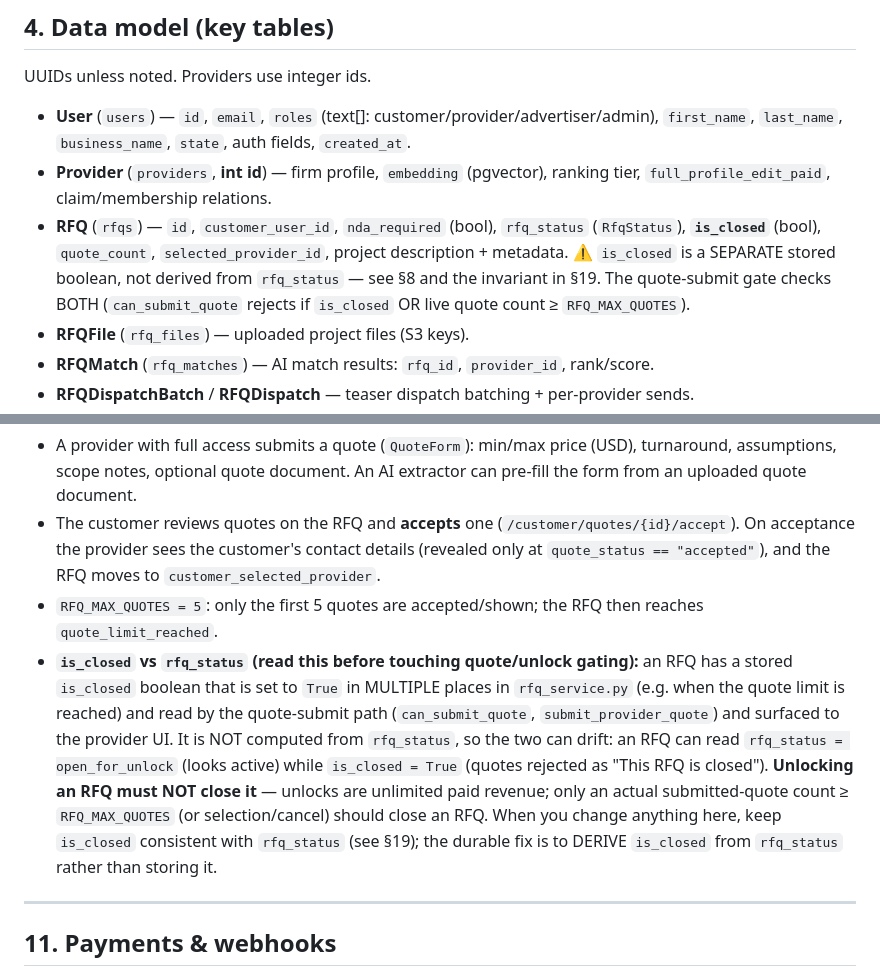
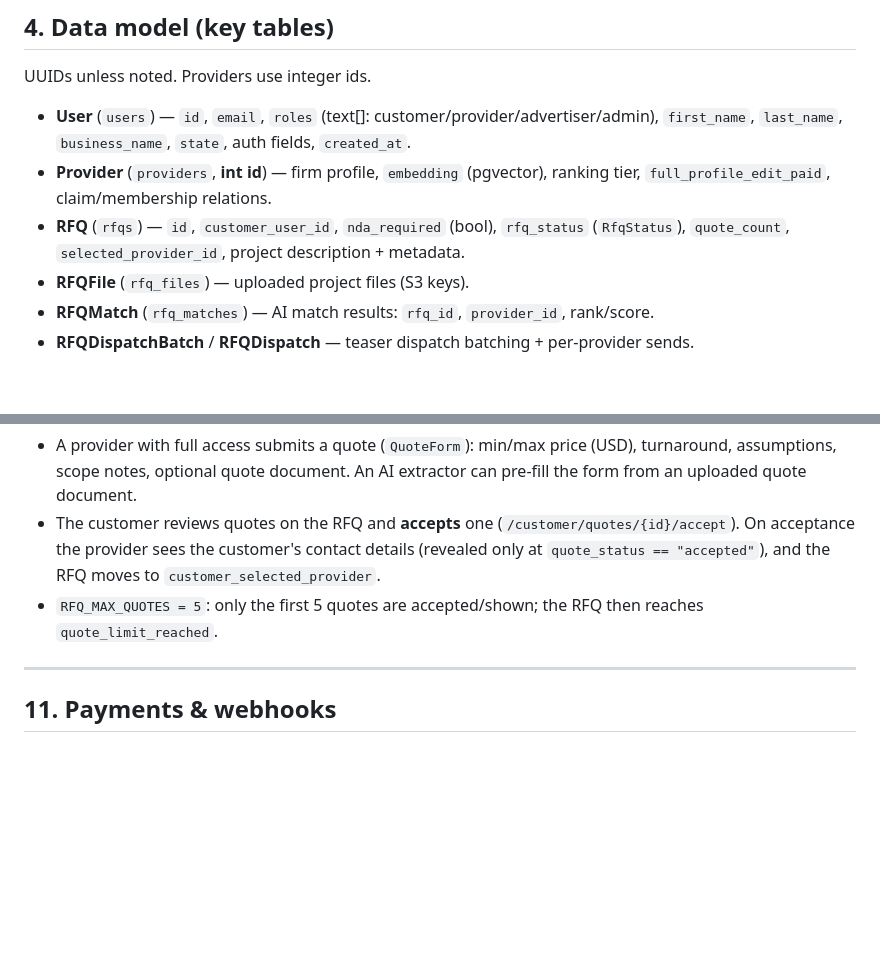
Before and after one commit to bmsabry/proreadyengineer-mvp, a Markdown page: SYSTEM_SPEC.md, 2 parts joined by grey strips. GitHub-like rendering; blank space fills up the shorter version.

```diff
--- a/SYSTEM_SPEC.md
+++ b/SYSTEM_SPEC.md
@@ -103,10 +103,7 @@ UUIDs unless noted. Providers use integer ids.
 - **Provider** (`providers`, **int id**) — firm profile, `embedding` (pgvector),
   ranking tier, `full_profile_edit_paid`, claim/membership relations.
 - **RFQ** (`rfqs`) — `id`, `customer_user_id`, `nda_required` (bool), `rfq_status`
-  (`RfqStatus`), **`is_closed`** (bool), `quote_count`, `selected_provider_id`, project
-  description + metadata. ⚠️ `is_closed` is a SEPARATE stored boolean, not derived from
-  `rfq_status` — see §8 and the invariant in §19. The quote-submit gate checks BOTH
-  (`can_submit_quote` rejects if `is_closed` OR live quote count ≥ `RFQ_MAX_QUOTES`).
+  (`RfqStatus`), `quote_count`, `selected_provider_id`, project description + metadata.
 - **RFQFile** (`rfq_files`) — uploaded project files (S3 keys).
 - **RFQMatch** (`rfq_matches`) — AI match results: `rfq_id`, `provider_id`, rank/score.
 - **RFQDispatchBatch** / **RFQDispatch** — teaser dispatch batching + per-provider sends.
@@ -311,17 +308,6 @@ NDA path; note it still uses customer-first ordering and DOES pre-fill fields (
   `customer_selected_provider`.
 - `RFQ_MAX_QUOTES = 5`: only the first 5 quotes are accepted/shown; the RFQ then reaches
   `quote_limit_reached`.
-- **`is_closed` vs `rfq_status` (read this before touching quote/unlock gating):** an RFQ
-  has a stored `is_closed` boolean that is set to `True` in MULTIPLE places in
-  `rfq_service.py` (e.g. when the quote limit is reached) and read by the quote-submit
-  path (`can_submit_quote`, `submit_provider_quote`) and surfaced to the provider UI. It is
-  NOT computed from `rfq_status`, so the two can drift: an RFQ can read
-  `rfq_status = open_for_unlock` (looks active) while `is_closed = True` (quotes rejected as
-  "This RFQ is closed"). **Unlocking an RFQ must NOT close it** — unlocks are unlimited paid
-  revenue; only an actual submitted-quote count ≥ `RFQ_MAX_QUOTES` (or selection/cancel)
-  should close an RFQ. When you change anything here, keep `is_closed` consistent with
-  `rfq_status` (see §19); the durable fix is to DERIVE `is_closed` from `rfq_status` rather
-  than storing it.
 
 ---
 
```
